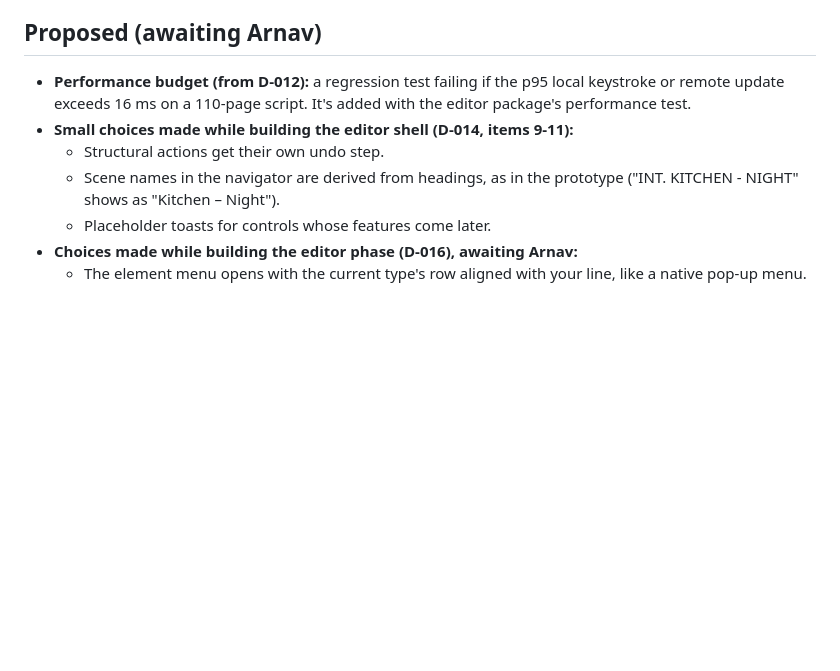
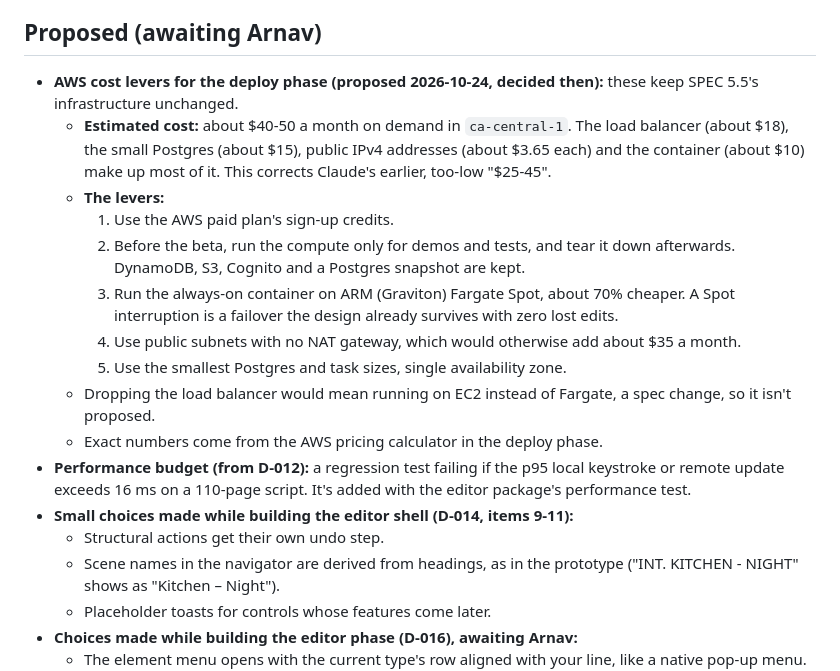
Before and after one commit to arnavsabat/scripter, a Markdown page: docs/decision-log.md, the part around the change. Rendered like a GitHub page; blank space fills up the shorter version.

Commit message:
Log proposed AWS cost levers for the deploy phase
Co-Authored-By: Claude Opus 5.5 <noreply@anthropic.com>

```diff
--- a/docs/decision-log.md
+++ b/docs/decision-log.md
@@ -95,6 +95,16 @@ The full specification is `docs/SPEC.md`; this is the index. Entry numbers point
 
 ## Proposed (awaiting Arnav)
 
+- **AWS cost levers for the deploy phase (proposed 2026-10-24, decided then):** these keep SPEC 5.5's infrastructure unchanged.
+  - **Estimated cost:** about $40-50 a month on demand in `ca-central-1`. The load balancer (about $18), the small Postgres (about $15), public IPv4 addresses (about $3.65 each) and the container (about $10) make up most of it. This corrects Claude's earlier, too-low "$25-45".
+  - **The levers:**
+    1. Use the AWS paid plan's sign-up credits.
+    2. Before the beta, run the compute only for demos and tests, and tear it down afterwards. DynamoDB, S3, Cognito and a Postgres snapshot are kept.
+    3. Run the always-on container on ARM (Graviton) Fargate Spot, about 70% cheaper. A Spot interruption is a failover the design already survives with zero lost edits.
+    4. Use public subnets with no NAT gateway, which would otherwise add about $35 a month.
+    5. Use the smallest Postgres and task sizes, single availability zone.
+  - Dropping the load balancer would mean running on EC2 instead of Fargate, a spec change, so it isn't proposed.
+  - Exact numbers come from the AWS pricing calculator in the deploy phase.
 - **Performance budget (from D-012):** a regression test failing if the p95 local keystroke or remote update exceeds 16 ms on a 110-page script. It's added with the editor package's performance test.
 - **Small choices made while building the editor shell (D-014, items 9-11):**
   - Structural actions get their own undo step.
```
